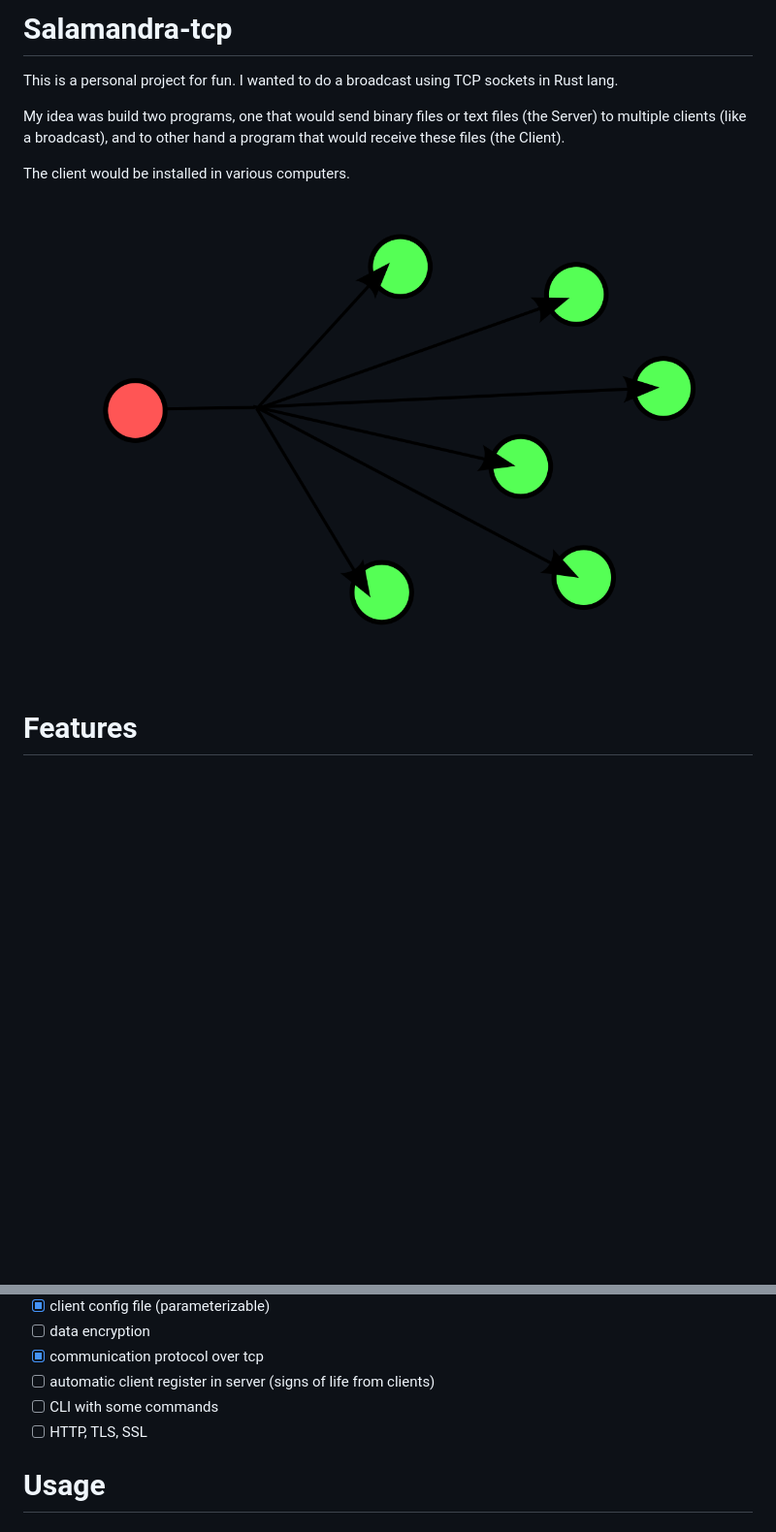
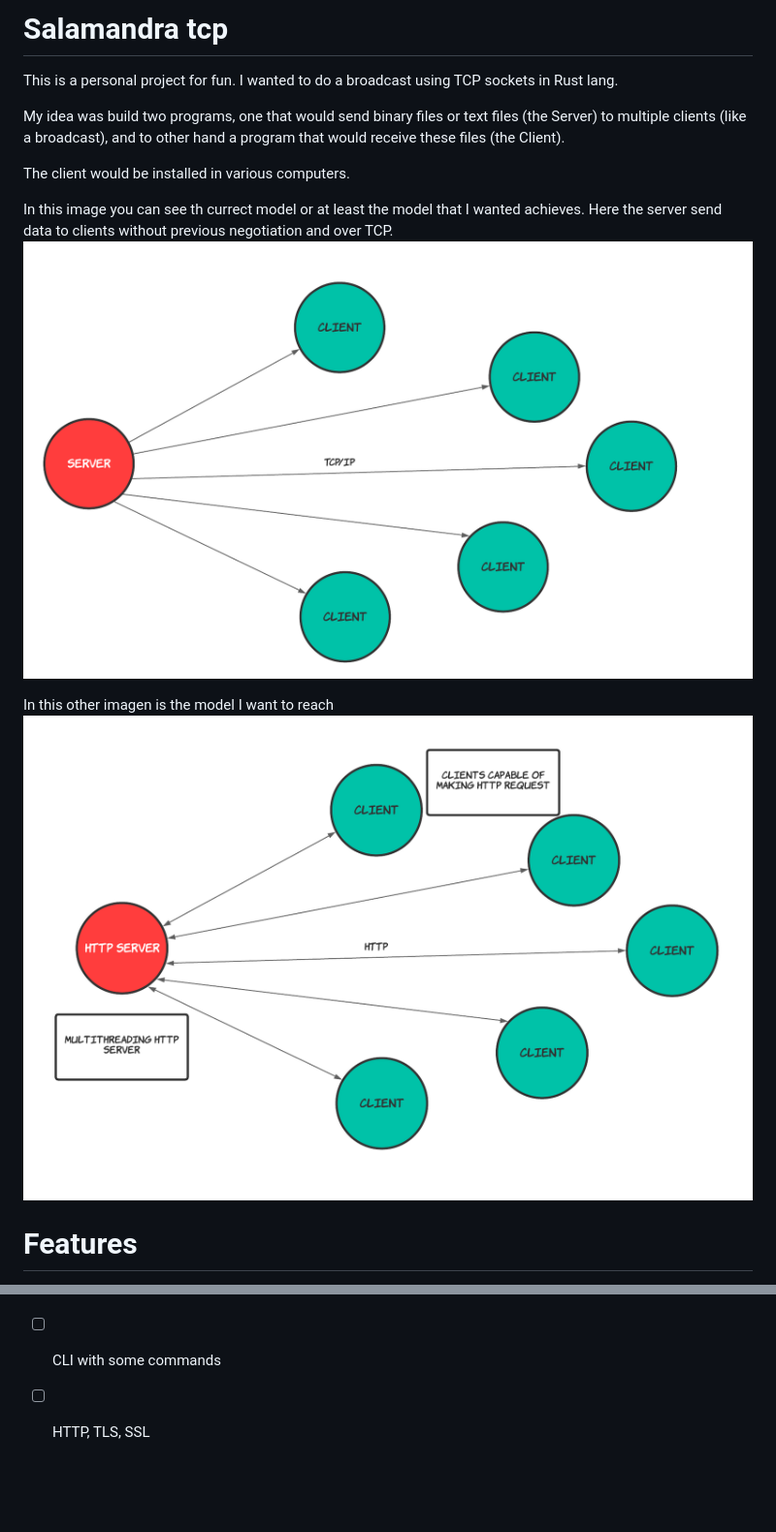
Before and after one commit to berracode/salamandra-tcp, a Markdown page: README.md, 2 parts joined by grey strips. Shown: that part at 97% size. Rendered like a GitHub page; pictures changed too: img/broadcast.png, img/new_model_using_HTTP.png (added); blank space fills up the shorter version.

```diff
--- a/README.md
+++ b/README.md
@@ -1,4 +1,4 @@
-# Salamandra-tcp
+# Salamandra tcp
 
 This is a personal project for fun. I wanted to do a broadcast using TCP sockets in Rust lang.
 
@@ -6,7 +6,14 @@ My idea was build two programs, one that would send binary files or text files (
 
 The client would be installed in various computers.
 
+In this image you can see th currect model or at least the model that I wanted achieves. Here the server send data to clients without previous negotiation and over TCP.
 ![alt text](./img/broadcast.png)
+
+
+In this other imagen is the model I want to reach
+![alt text](./img/new_model_using_HTTP.png)
+
+
 
 # Features
 
@@ -21,5 +28,3 @@ The client would be installed in various computers.
 - [ ] automatic client register in server (signs of life from clients)
 - [ ] CLI with some commands
 - [ ] HTTP, TLS, SSL
-
-# Usage
```
Also changed, not shown: salamandra_client/README.md (added, +1 -0 lines), 5 other files.
